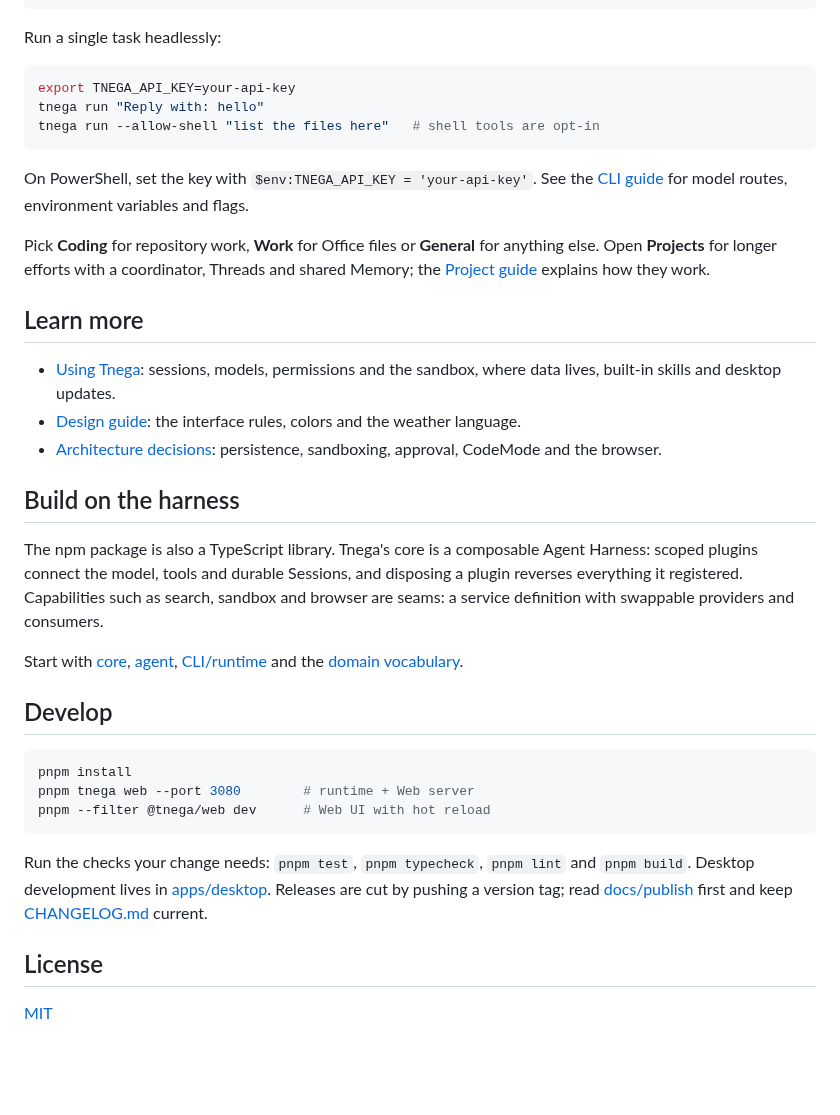
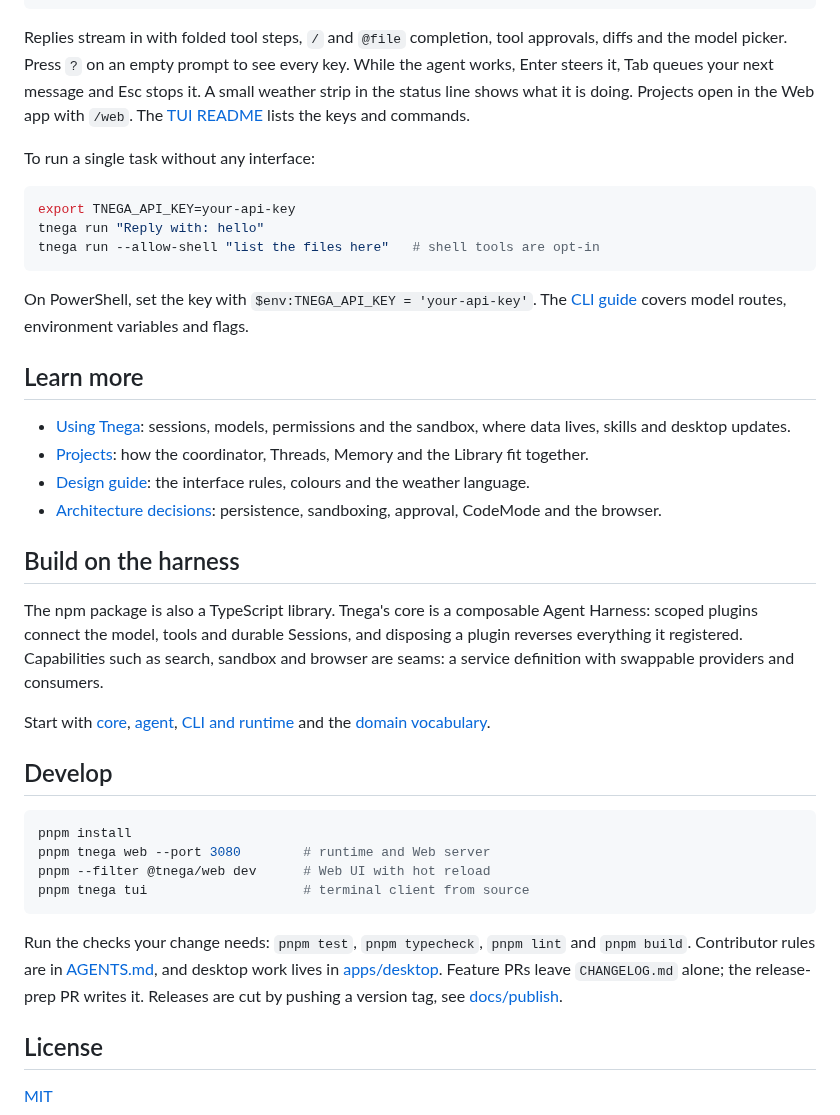
Before and after one commit to whale4rain/tnega, a Markdown page: README.md, the part around one of its changes. Rendered like a GitHub page; blank space fills up the shorter version.

````diff
--- a/README.md
+++ b/README.md
@@ -82,7 +107,14 @@ tnega tui --continue   # reopen the latest session in this folder
 tnega --help           # every command and option
 ```
 
-Run a single task headlessly:
+Replies stream in with folded tool steps, `/` and `@file` completion, tool
+approvals, diffs and the model picker. Press `?` on an empty prompt to see
+every key. While the agent works, Enter steers it, Tab queues your next message
+and Esc stops it. A small weather strip in the status line shows what it is
+doing. Projects open in the Web app with `/web`. The
+[TUI README](packages/tui/README.md) lists the keys and commands.
+
+To run a single task without any interface:
 
 ```bash
 export TNEGA_API_KEY=your-api-key
@@ -90,20 +122,17 @@ tnega run "Reply with: hello"
 tnega run --allow-shell "list the files here"   # shell tools are opt-in
 ```
 
-On PowerShell, set the key with `$env:TNEGA_API_KEY = 'your-api-key'`. See the
-[CLI guide](packages/cli/README.md) for model routes, environment variables and
-flags.
-
-Pick **Coding** for repository work, **Work** for Office files or **General**
-for anything else. Open **Projects** for longer efforts with a coordinator,
-Threads and shared Memory; the [Project guide](docs/project/README.md) explains
-how they work.
+On PowerShell, set the key with `$env:TNEGA_API_KEY = 'your-api-key'`. The
+[CLI guide](packages/cli/README.md) covers model routes, environment variables
+and flags.
 
 ## Learn more
 
 - [Using Tnega](docs/guide/README.md): sessions, models, permissions and the
-  sandbox, where data lives, built-in skills and desktop updates.
-- [Design guide](docs/design/tnega-design.md): the interface rules, colors and
+  sandbox, where data lives, skills and desktop updates.
+- [Projects](docs/project/README.md): how the coordinator, Threads, Memory and
+  the Library fit together.
+- [Design guide](docs/design/tnega-design.md): the interface rules, colours and
   the weather language.
 - [Architecture decisions](docs/adr/): persistence, sandboxing, approval,
   CodeMode and the browser.
@@ -117,20 +146,22 @@ search, sandbox and browser are seams: a service definition with swappable
 providers and consumers.
 
 Start with [core](packages/core/README.md), [agent](packages/agent/README.md),
-[CLI/runtime](packages/cli/README.md) and the [domain vocabulary](CONTEXT.md).
+[CLI and runtime](packages/cli/README.md) and the [domain vocabulary](CONTEXT.md).
 
 ## Develop
 
 ```bash
 pnpm install
-pnpm tnega web --port 3080        # runtime + Web server
+pnpm tnega web --port 3080        # runtime and Web server
 pnpm --filter @tnega/web dev      # Web UI with hot reload
+pnpm tnega tui                    # terminal client from source
 ```
 
 Run the checks your change needs: `pnpm test`, `pnpm typecheck`, `pnpm lint`
-and `pnpm build`. Desktop development lives in [apps/desktop](apps/desktop/README.md).
-Releases are cut by pushing a version tag; read [docs/publish](docs/publish/README.md)
-first and keep [CHANGELOG.md](CHANGELOG.md) current.
+and `pnpm build`. Contributor rules are in [AGENTS.md](AGENTS.md), and desktop
+work lives in [apps/desktop](apps/desktop/README.md). Feature PRs leave
+`CHANGELOG.md` alone; the release-prep PR writes it. Releases are cut by
+pushing a version tag, see [docs/publish](docs/publish/README.md).
 
 ## License
 
````
Also changed, not shown: other parts of README.md (+63 -38 lines), docs/guide/README.md (+1 -1 lines), docs/zh-CN.md (+85 -74 lines), docs/assets/changes-dark.png, docs/assets/projects.png (added), docs/assets/tnega-icon.png, docs/assets/tui.png (added), docs/assets/workbench.png.
